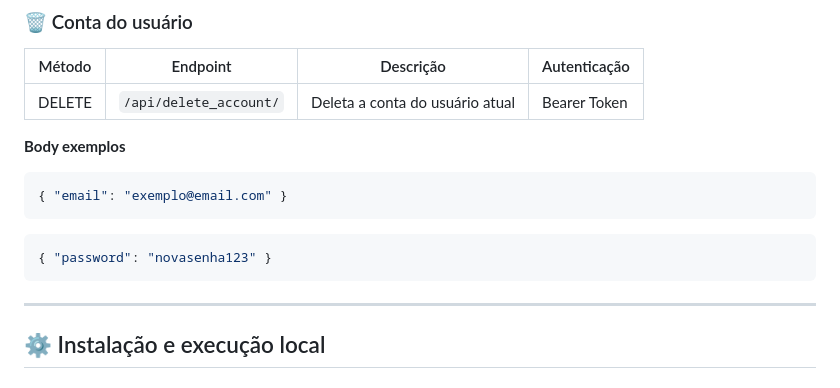
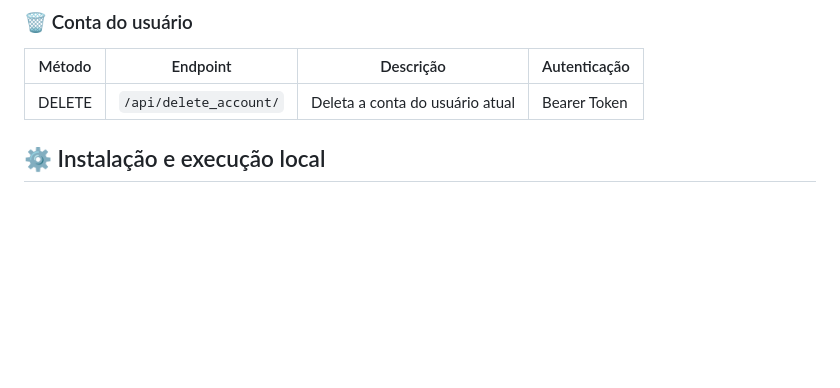
Before and after one commit to gleydson-silv/jwt_authentication, a Markdown page: README.md, the part around the change. Drawn GitHub-style; blank space fills up the shorter version.

Commit message:
atualiza o readme

````diff
--- a/README.md
+++ b/README.md
@@ -150,16 +150,7 @@ users/             # app de autenticação
 | Método | Endpoint               | Descrição                           | Autenticação     |
 |--------|------------------------|-------------------------------------|------------------|
 | DELETE | `/api/delete_account/` | Deleta a conta do usuário atual     | Bearer Token     |
-**Body exemplos**
-```json
-{ "email": "exemplo@email.com" }
-```
 
-```json
-{ "password": "novasenha123" }
-```
-
----
 
 ## ⚙️ Instalação e execução local
 
````
